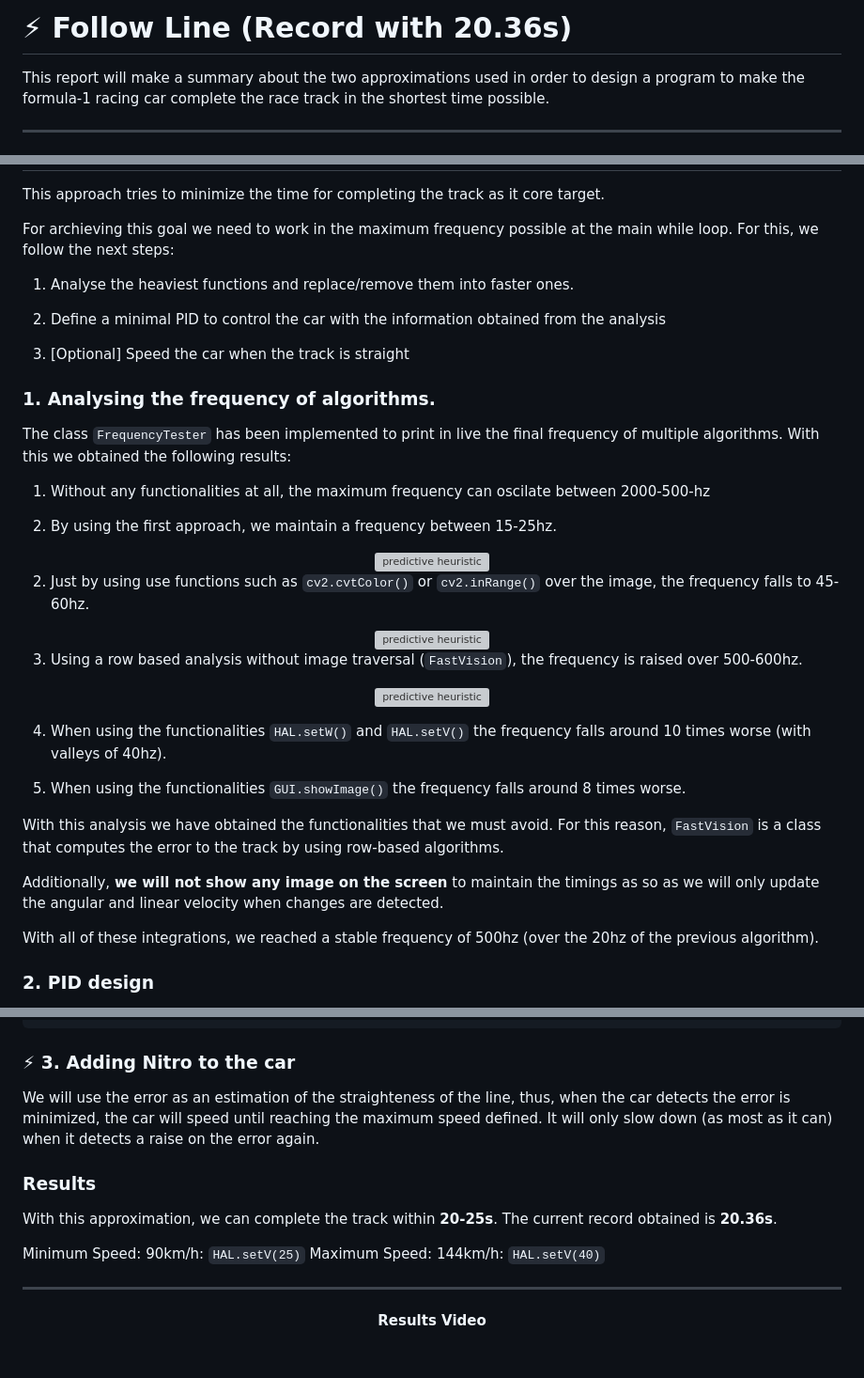
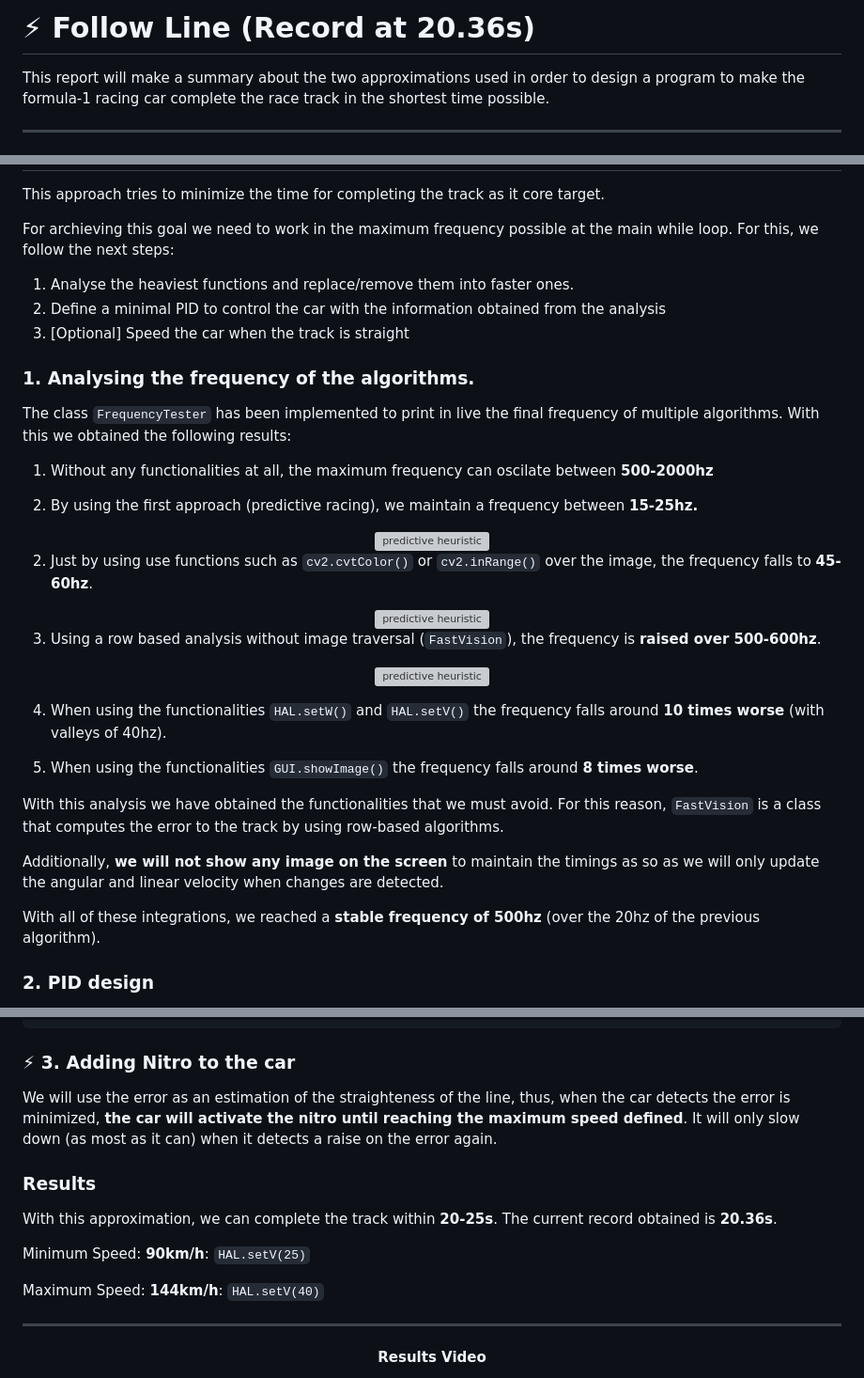
Before and after one commit to SamthinkGit/mobile-robotics-blog, a Markdown page: pages/practice_2.md, 3 parts joined by grey strips. Shown at 94% size. Drawn GitHub-style; blank space fills up the shorter version; grey boxes are pictures that could not be loaded.

Commit message:
Improved practice 2 content

````diff
--- a/pages/practice_2.md
+++ b/pages/practice_2.md
@@ -1,4 +1,4 @@
-# ⚡ Follow Line (Record with 20.36s)
+# ⚡ Follow Line (Record at **20.36s**)
 
 This report will make a summary about the two approximations used in order to design a program to make the formula-1 racing car complete the race track in the shortest time possible.
 
@@ -42,45 +44,43 @@ This approach tries to minimize the time for completing the track as it core tar
 For archieving this goal we need to work in the maximum frequency possible at the main while loop. For this, we follow the next steps:
 
 1. Analyse the heaviest functions and replace/remove them into faster ones.
-
 2. Define a minimal PID to control the car with the information obtained from the analysis
-
 3. [Optional] Speed the car when the track is straight
 
-### 1. Analysing the frequency of algorithms.
+### 1. Analysing the frequency of the algorithms.
 The class `FrequencyTester` has been implemented to print in live the final frequency of multiple algorithms. With this we obtained the following results:
 
-1. Without any functionalities at all, the maximum frequency can oscilate between 2000-500-hz
+1. Without any functionalities at all, the maximum frequency can oscilate between **500-2000hz**
 
-2. By using the first approach, we maintain a frequency between 15-25hz.
+2. By using the first approach (predictive racing), we maintain a frequency between **15-25hz.**
 
 <div align="center">
     <img src="https://github.com/user-attachments/assets/24009e9f-0395-42d9-8fce-dc115745cf25" alt="predictive heuristic" height="300px">
 </div>
 
-2. Just by using use functions such as `cv2.cvtColor()` or `cv2.inRange()` over the image, the frequency falls to 45-60hz.
+2. Just by using use functions such as `cv2.cvtColor()` or `cv2.inRange()` over the image, the frequency falls to **45-60hz**.
 
 <div align="center">
     <img src="https://github.com/user-attachments/assets/9b4b7188-a534-408d-aaca-5a1af21f1d2b" alt="predictive heuristic" height="300px">
 </div>
 
 
-3. Using a row based analysis without image traversal (`FastVision`), the frequency is raised over 500-600hz.
+3. Using a row based analysis without image traversal (`FastVision`), the frequency is **raised over 500-600hz**.
 
 <div align="center">
     <img src="https://github.com/user-attachments/assets/725d1219-2dca-4800-afd3-afebee7a1ae1" alt="predictive heuristic" height="300px">
 </div>
 
 
-4. When using the functionalities `HAL.setW()` and `HAL.setV()` the frequency falls around 10 times worse (with valleys of 40hz).
+4. When using the functionalities `HAL.setW()` and `HAL.setV()` the frequency falls around **10 times worse** (with valleys of 40hz).
 
-5. When using the functionalities `GUI.showImage()` the frequency falls around 8 times worse.
+5. When using the functionalities `GUI.showImage()` the frequency falls around **8 times worse**.
 
 With this analysis we have obtained the functionalities that we must avoid. For this reason, `FastVision` is a class that computes the error to the track by using row-based algorithms.
 
 Additionally, **we will not show any image on the screen** to maintain the timings as so as we will only update the angular and linear velocity when changes are detected.
 
-With all of these integrations, we reached a stable frequency of 500hz (over the 20hz of the previous algorithm).
+With all of these integrations, we reached a **stable frequency of 500hz** (over the 20hz of the previous algorithm).
 
 ### 2. PID design
 The PID uses the same structure as the last approach, with a tunning obtained by trial-error search. Note that since the frequency is high, the values of `Kp` and `Kd` are small.
@@ -93,13 +93,14 @@ if image != last_image:
 ```
 
 ### ⚡ 3. Adding Nitro to the car
-We will use the error as an estimation of the straighteness of the line, thus, when the car detects the error is minimized, the car will speed until reaching the maximum speed defined. It will only slow down (as most as it can) when it detects a raise on the error again.
+We will use the error as an estimation of the straighteness of the line, thus, when the car detects the error is minimized, **the car will activate the nitro until reaching the maximum speed defined**. It will only slow down (as most as it can) when it detects a raise on the error again.
 
 ### Results
 With this approximation, we can complete the track within **20-25s**. The current record obtained is **20.36s**.
 
-Minimum Speed: 90km/h: `HAL.setV(25)`
-Maximum Speed: 144km/h: `HAL.setV(40)`
+Minimum Speed: **90km/h**: `HAL.setV(25)`
+
+Maximum Speed: **144km/h**: `HAL.setV(40)`
 
 <hr>
 
````
Also changed, not shown: other parts of pages/practice_2.md (+4 -2 lines).
